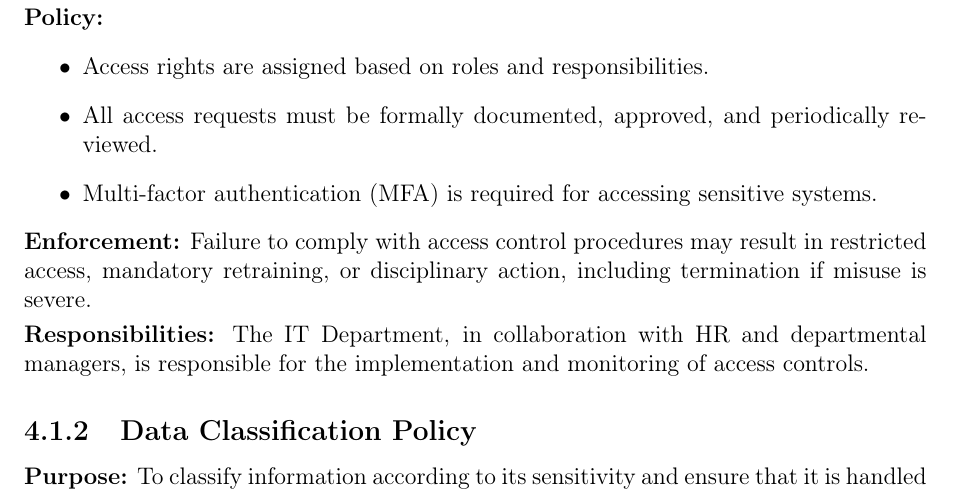
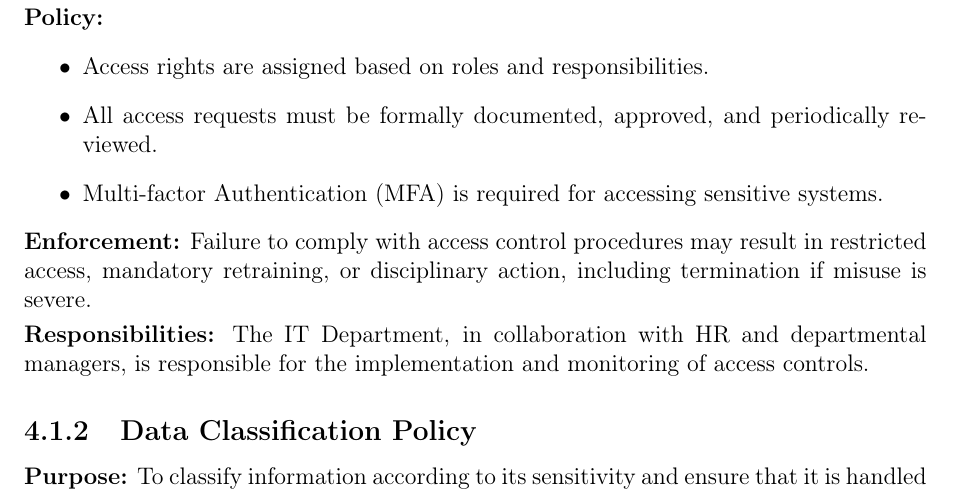
Before and after one commit to edumi8/sigseg, a LaTeX thesis (main.tex, which reads chapter4.tex): part of page 32 of 35, cut so that both start at the same text. Compiled offline with pdfLaTeX.

Commit message:
docs: Fixing acronymous on chapter 4

```diff
--- a/chapter4.tex
+++ b/chapter4.tex
@@ -17,11 +17,11 @@ Energy’s information systems.\\[1mm]
 \begin{itemize}
     \item Access rights are assigned based on roles and responsibilities.
     \item All access requests must be formally documented, approved, and periodically reviewed.
-    \item Multi-factor authentication (MFA) is required for accessing sensitive systems.
+    \item \ac{MFA} is required for accessing sensitive systems.
 \end{itemize}
 \textbf{Enforcement:} Failure to comply with access control procedures may result in restricted
 access, mandatory retraining, or disciplinary action, including termination if misuse is severe.\\[1mm]
-\textbf{Responsibilities:} The IT Department, in collaboration with HR and departmental managers,
+\textbf{Responsibilities:} The \ac{IT} Department, in collaboration with \ac{HR} and departmental managers,
 is responsible for the implementation and monitoring of access controls.
 
 \subsection{Data Classification Policy}
```
Also changed, not shown: main.pdf, chapter4.tex (2 more changed lines).
